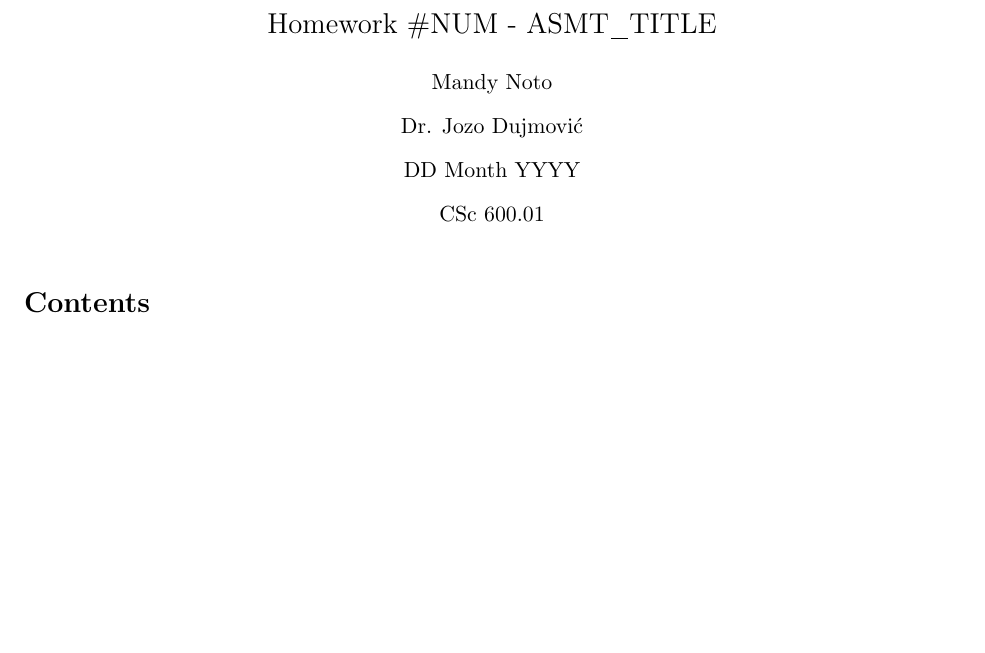
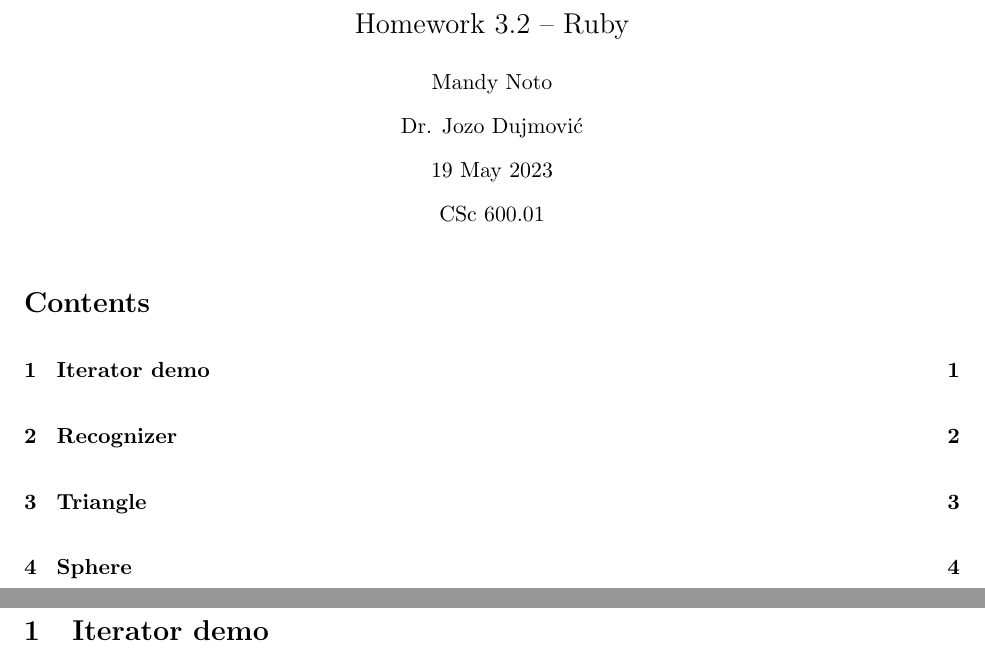
Before and after one commit to mandynoto/csc600-01-hw3-2-ruby, a LaTeX document (main.tex): part of the page before the commit and two parts of pages 1 and 2 of 5 after it, the two joined at a grey line, cut at the place of the change, the shorter picture padded with empty space. Compiled offline with pdfLaTeX.

Commit message:
Feat resolve init todos (#1)
* feat(main): add assignment number and title

* feat(main): add due date

* feat(README): add assignment number and title

* feat: set up 1: iterator demon

* feat: set up 2: recognizer

* feat: set up 3: triangle

* feat: set up 4: sphere

```diff
--- a/main.tex
+++ b/main.tex
@@ -1,10 +1,10 @@
 \documentclass[11pt, listof=totoc]{article}
 
 % Set up header variables
-\newcommand{\asmt    } { Homework \#NUM - ASMT\_TITLE            } % TODO: Write assignment number and title
+\newcommand{\asmt    } { Homework 3.2 – Ruby                     }
 \newcommand{\name    } { Mandy Noto                              }
 \newcommand{\prof    } { Dr. Jozo Dujmović                       }
-\newcommand{\duedate } { DD Month YYYY                           } % TODO: write due date
+\newcommand{\duedate } { 19 May 2023                             }
 \newcommand{\crsnum  } { CSc 600.01                              }
 
 \usepackage{csc600-hw}
@@ -13,7 +13,10 @@
   % Make cover page
   \thispagestyle{empty} \makeheading \tableofcontents \newpage \setcounter{page}{1}
 
-  % TODO: show problem solution/s
+  \section{Iterator demo}       \input{src/1iteratordemo}
+  \newpage \section{Recognizer} \input{src/2recognizer}
+  \newpage \section{Triangle}   \input{src/3triangle}
+  \newpage \section{Sphere}     \input{src/4sphere}
 
   %% Make section bibliography
   \newpage
```
Also changed, not shown: README.md, src/1iteratordemo.tex (added), src/2recognizer.tex (added), src/3triangle.tex (added), src/4sphere.tex (added).
